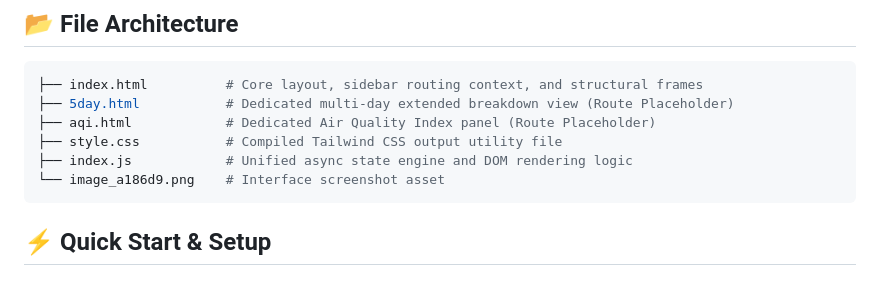
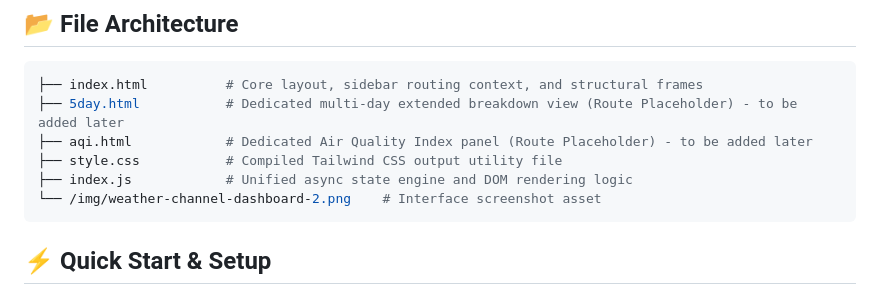
Before and after one commit to Shivank-Arya/project---weather-forecast-app, a Markdown page: README.md, the part around the change. GitHub-like rendering.

Commit message:
setting up for project submission

````diff
--- a/README.md
+++ b/README.md
@@ -41,11 +41,11 @@ A modern, highly responsive weather forecasting web application featuring real-t
 
 ```bash
 ├── index.html          # Core layout, sidebar routing context, and structural frames
-├── 5day.html           # Dedicated multi-day extended breakdown view (Route Placeholder)
-├── aqi.html            # Dedicated Air Quality Index panel (Route Placeholder)
+├── 5day.html           # Dedicated multi-day extended breakdown view (Route Placeholder) - to be added later
+├── aqi.html            # Dedicated Air Quality Index panel (Route Placeholder) - to be added later
 ├── style.css           # Compiled Tailwind CSS output utility file
 ├── index.js            # Unified async state engine and DOM rendering logic
-└── image_a186d9.png    # Interface screenshot asset
+└── /img/weather-channel-dashboard-2.png    # Interface screenshot asset
 ```
 
 ## ⚡ Quick Start & Setup
````
